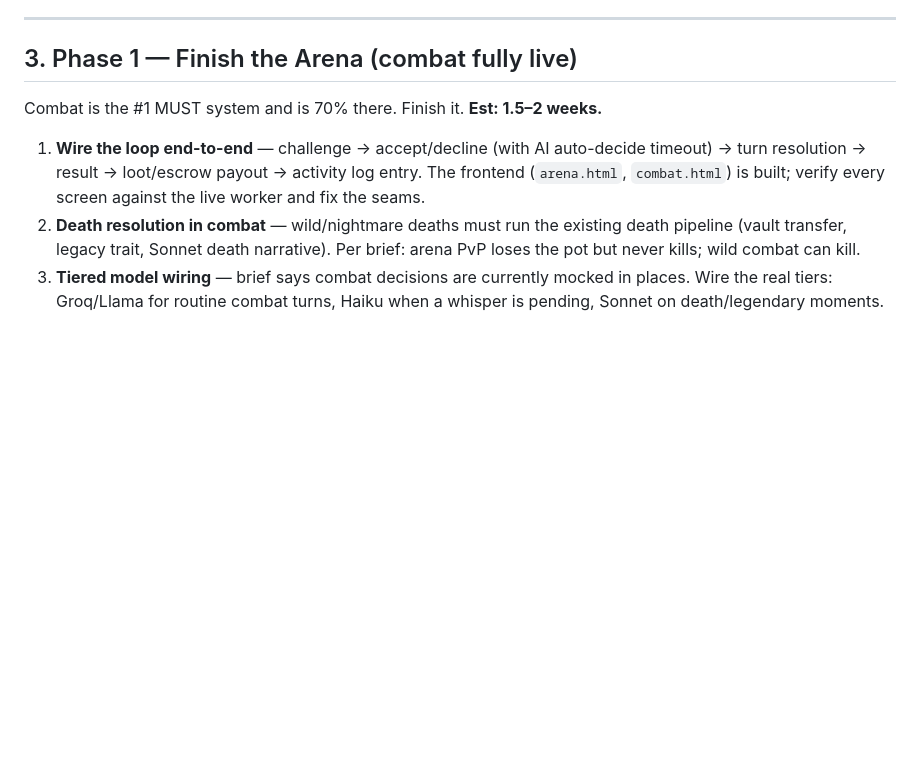
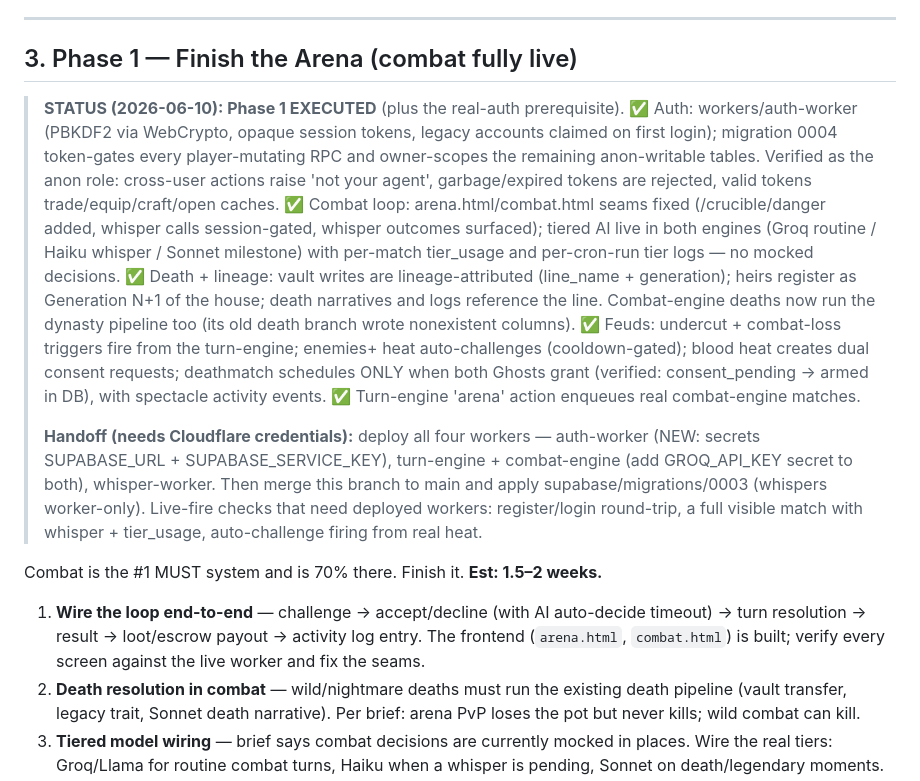
Before and after one commit to ear2earGrin/shellforge-realms, a Markdown page: FINISH_PLAN.md, the part around the change. GitHub-like rendering; blank space fills up the shorter version.

Commit message:
FINISH_PLAN: record Phase 1 execution status + worker deploy handoff
https://claude.ai/code/session_01MqABH5QWp5LL7hE8vn4zFS

```diff
--- a/FINISH_PLAN.md
+++ b/FINISH_PLAN.md
@@ -98,6 +98,35 @@ Snapshot the live schema into versioned migration files in the repo (e.g. `supab
 
 ## 3. Phase 1 — Finish the Arena (combat fully live)
 
+> **STATUS (2026-06-10): Phase 1 EXECUTED** (plus the real-auth prerequisite).
+> ✅ Auth: workers/auth-worker (PBKDF2 via WebCrypto, opaque session tokens,
+> legacy accounts claimed on first login); migration 0004 token-gates every
+> player-mutating RPC and owner-scopes the remaining anon-writable tables.
+> Verified as the anon role: cross-user actions raise 'not your agent',
+> garbage/expired tokens are rejected, valid tokens trade/equip/craft/open
+> caches.
+> ✅ Combat loop: arena.html/combat.html seams fixed (/crucible/danger added,
+> whisper calls session-gated, whisper outcomes surfaced); tiered AI live in
+> both engines (Groq routine / Haiku whisper / Sonnet milestone) with
+> per-match tier_usage and per-cron-run tier logs — no mocked decisions.
+> ✅ Death + lineage: vault writes are lineage-attributed (line_name +
+> generation); heirs register as Generation N+1 of the house; death
+> narratives and logs reference the line. Combat-engine deaths now run the
+> dynasty pipeline too (its old death branch wrote nonexistent columns).
+> ✅ Feuds: undercut + combat-loss triggers fire from the turn-engine;
+> enemies+ heat auto-challenges (cooldown-gated); blood heat creates dual
+> consent requests; deathmatch schedules ONLY when both Ghosts grant
+> (verified: consent_pending → armed in DB), with spectacle activity events.
+> ✅ Turn-engine 'arena' action enqueues real combat-engine matches.
+>
+> **Handoff (needs Cloudflare credentials):** deploy all four workers —
+> auth-worker (NEW: secrets SUPABASE_URL + SUPABASE_SERVICE_KEY),
+> turn-engine + combat-engine (add GROQ_API_KEY secret to both),
+> whisper-worker. Then merge this branch to main and apply
+> supabase/migrations/0003 (whispers worker-only). Live-fire checks that
+> need deployed workers: register/login round-trip, a full visible match
+> with whisper + tier_usage, auto-challenge firing from real heat.
+
 Combat is the #1 MUST system and is 70% there. Finish it. **Est: 1.5–2 weeks.**
 
 1. **Wire the loop end-to-end** — challenge → accept/decline (with AI auto-decide timeout) → turn resolution → result → loot/escrow payout → activity log entry. The frontend (`arena.html`, `combat.html`) is built; verify every screen against the live worker and fix the seams.
```
